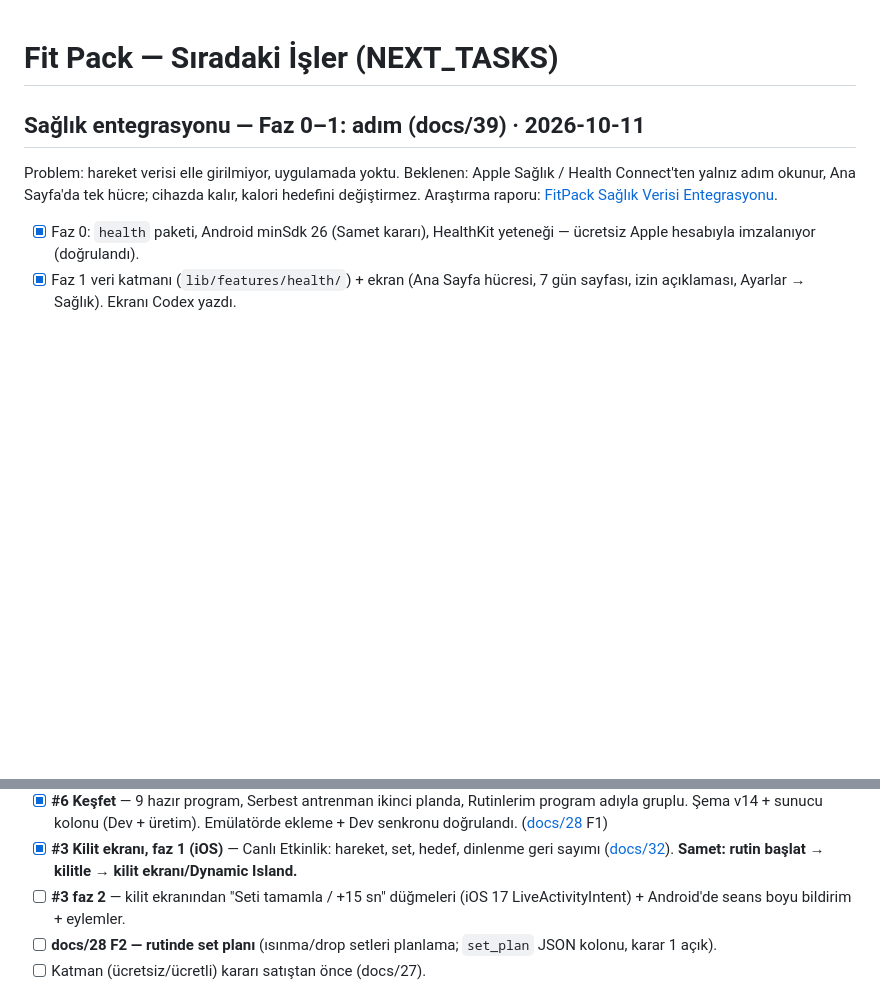
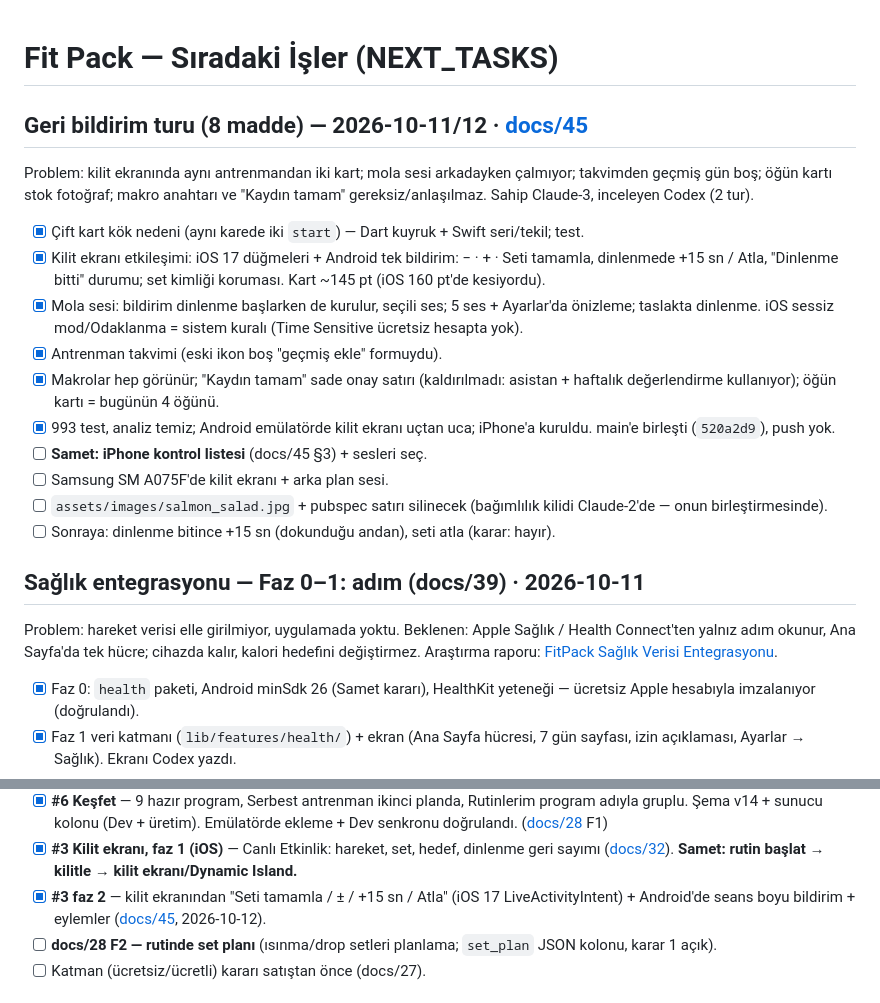
Before and after one commit to BS18-Production/fit-pack, a Markdown page: NEXT_TASKS.md, 2 parts joined by grey strips. Drawn GitHub-style; blank space fills up the shorter version.

Commit message:
docs: geri bildirim turu birleşti — NEXT_TASKS / PROJECT_STATE (docs/45)
Co-Authored-By: Claude Opus 5.5 (1M context) <noreply@anthropic.com>
Claude-Session: https://claude.ai/code/session_01WNbP6z6cHyuxX1TtniYPM4

```diff
--- a/NEXT_TASKS.md
+++ b/NEXT_TASKS.md
@@ -1,4 +1,29 @@
 # Fit Pack — Sıradaki İşler (NEXT_TASKS)
+
+## Geri bildirim turu (8 madde) — 2026-10-11/12 · [docs/45](docs/45-feedback-round-oct11.md)
+
+Problem: kilit ekranında aynı antrenmandan iki kart; mola sesi arkadayken
+çalmıyor; takvimden geçmiş gün boş; öğün kartı stok fotoğraf; makro anahtarı
+ve "Kaydın tamam" gereksiz/anlaşılmaz. Sahip Claude-3, inceleyen Codex (2 tur).
+
+- [x] Çift kart kök nedeni (aynı karede iki `start`) — Dart kuyruk + Swift
+      seri/tekil; test.
+- [x] Kilit ekranı etkileşimi: iOS 17 düğmeleri + Android tek bildirim:
+      − · + · Seti tamamla, dinlenmede +15 sn / Atla, "Dinlenme bitti"
+      durumu; set kimliği koruması. Kart ~145 pt (iOS 160 pt'de kesiyordu).
+- [x] Mola sesi: bildirim dinlenme başlarken de kurulur, seçili ses; 5 ses
+      + Ayarlar'da önizleme; taslakta dinlenme. iOS sessiz mod/Odaklanma =
+      sistem kuralı (Time Sensitive ücretsiz hesapta yok).
+- [x] Antrenman takvimi (eski ikon boş "geçmiş ekle" formuydu).
+- [x] Makrolar hep görünür; "Kaydın tamam" sade onay satırı (kaldırılmadı:
+      asistan + haftalık değerlendirme kullanıyor); öğün kartı = bugünün 4 öğünü.
+- [x] 993 test, analiz temiz; Android emülatörde kilit ekranı uçtan uca;
+      iPhone'a kuruldu. main'e birleşti (`520a2d9`), push yok.
+- [ ] **Samet: iPhone kontrol listesi** (docs/45 §3) + sesleri seç.
+- [ ] Samsung SM A075F'de kilit ekranı + arka plan sesi.
+- [ ] `assets/images/salmon_salad.jpg` + pubspec satırı silinecek
+      (bağımlılık kilidi Claude-2'de — onun birleştirmesinde).
+- [ ] Sonraya: dinlenme bitince +15 sn (dokunduğu andan), seti atla (karar: hayır).
 
 ## Sağlık entegrasyonu — Faz 0–1: adım (docs/39) · 2026-10-11
 
@@ -95,8 +120,9 @@ cihazda görsel kontrol; iPhone'a uygulamayı kaldırmadan yerinde kurulum.
 - [x] **#3 Kilit ekranı, faz 1 (iOS)** — Canlı Etkinlik: hareket, set,
       hedef, dinlenme geri sayımı ([docs/32](docs/32-lock-screen-live-activity.md)).
       **Samet: rutin başlat → kilitle → kilit ekranı/Dynamic Island.**
-- [ ] **#3 faz 2** — kilit ekranından "Seti tamamla / +15 sn" düğmeleri
-      (iOS 17 LiveActivityIntent) + Android'de seans boyu bildirim + eylemler.
+- [x] **#3 faz 2** — kilit ekranından "Seti tamamla / ± / +15 sn / Atla"
+      (iOS 17 LiveActivityIntent) + Android'de seans boyu bildirim + eylemler
+      ([docs/45](docs/45-feedback-round-oct11.md), 2026-10-12).
 - [ ] **docs/28 F2 — rutinde set planı** (ısınma/drop setleri planlama;
       `set_plan` JSON kolonu, karar 1 açık).
 - [ ] Katman (ücretsiz/ücretli) kararı satıştan önce (docs/27).
```
Also changed, not shown: PROJECT_STATE.md (+16 -1 lines).
